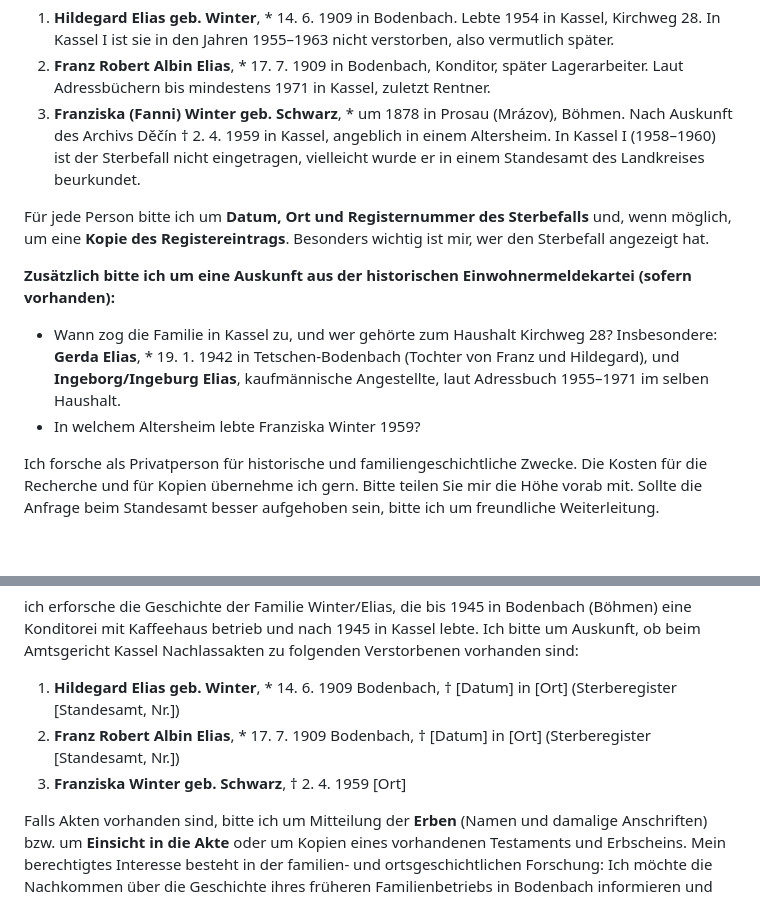
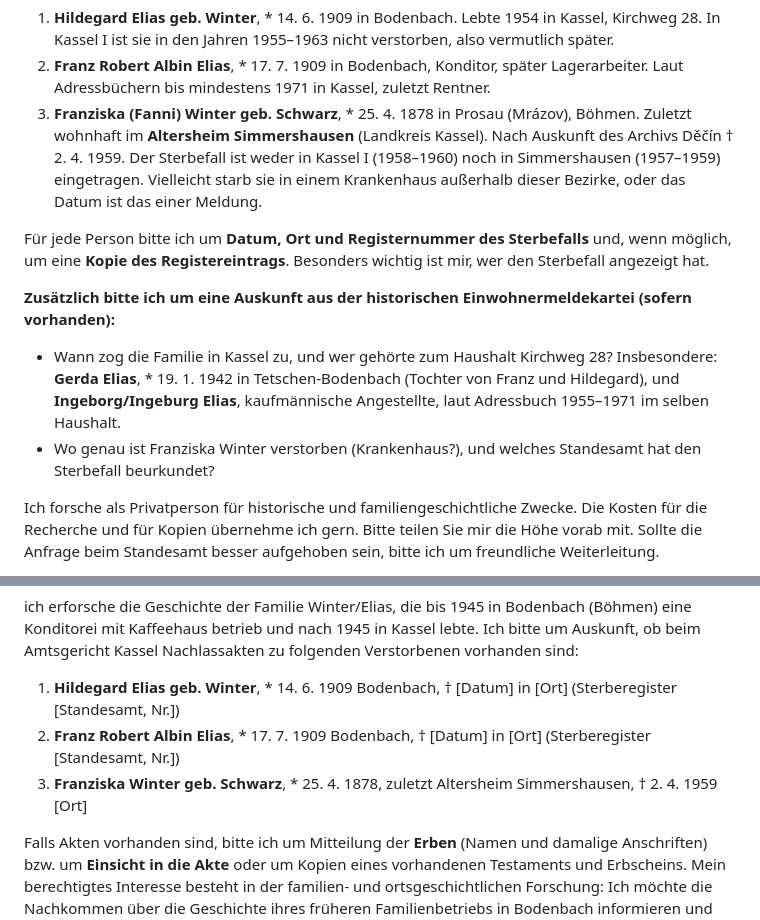
Before and after one commit to masorito/rodokmen-winter, a Markdown page: vystupy/zadosti_kassel_potomci.md, 2 parts joined by grey strips. GitHub-like rendering; blank space fills up the shorter version.

Commit message:
Žádost Kassel: doplněn Simmershausen a datum narození Fanni
Co-Authored-By: Claude Opus 5.5 <noreply@anthropic.com>
Claude-Session: https://claude.ai/code/session_01RUrxMQuCiysjoiyXr5GMj4

```diff
--- a/vystupy/zadosti_kassel_potomci.md
+++ b/vystupy/zadosti_kassel_potomci.md
@@ -39,13 +39,13 @@ Nach der Vertreibung im Sommer 1945 lebte die Familie in Kassel, Kirchweg 28. Au
 
 1. **Hildegard Elias geb. Winter**, * 14. 6. 1909 in Bodenbach. Lebte 1954 in Kassel, Kirchweg 28. In Kassel I ist sie in den Jahren 1955–1963 nicht verstorben, also vermutlich später.
 2. **Franz Robert Albin Elias**, * 17. 7. 1909 in Bodenbach, Konditor, später Lagerarbeiter. Laut Adressbüchern bis mindestens 1971 in Kassel, zuletzt Rentner.
-3. **Franziska (Fanni) Winter geb. Schwarz**, * um 1878 in Prosau (Mrázov), Böhmen. Nach Auskunft des Archivs Děčín † 2. 4. 1959 in Kassel, angeblich in einem Altersheim. In Kassel I (1958–1960) ist der Sterbefall nicht eingetragen, vielleicht wurde er in einem Standesamt des Landkreises beurkundet.
+3. **Franziska (Fanni) Winter geb. Schwarz**, * 25. 4. 1878 in Prosau (Mrázov), Böhmen. Zuletzt wohnhaft im **Altersheim Simmershausen** (Landkreis Kassel). Nach Auskunft des Archivs Děčín † 2. 4. 1959. Der Sterbefall ist weder in Kassel I (1958–1960) noch in Simmershausen (1957–1959) eingetragen. Vielleicht starb sie in einem Krankenhaus außerhalb dieser Bezirke, oder das Datum ist das einer Meldung.
 
 Für jede Person bitte ich um **Datum, Ort und Registernummer des Sterbefalls** und, wenn möglich, um eine **Kopie des Registereintrags**. Besonders wichtig ist mir, wer den Sterbefall angezeigt hat.
 
 **Zusätzlich bitte ich um eine Auskunft aus der historischen Einwohnermeldekartei (sofern vorhanden):**
 - Wann zog die Familie in Kassel zu, und wer gehörte zum Haushalt Kirchweg 28? Insbesondere: **Gerda Elias**, * 19. 1. 1942 in Tetschen-Bodenbach (Tochter von Franz und Hildegard), und **Ingeborg/Ingeburg Elias**, kaufmännische Angestellte, laut Adressbuch 1955–1971 im selben Haushalt.
-- In welchem Altersheim lebte Franziska Winter 1959?
+- Wo genau ist Franziska Winter verstorben (Krankenhaus?), und welches Standesamt hat den Sterbefall beurkundet?
 
 Ich forsche als Privatperson für historische und familiengeschichtliche Zwecke. Die Kosten für die Recherche und für Kopien übernehme ich gern. Bitte teilen Sie mir die Höhe vorab mit. Sollte die Anfrage beim Standesamt besser aufgehoben sein, bitte ich um freundliche Weiterleitung.
 
@@ -69,7 +69,7 @@ ich erforsche die Geschichte der Familie Winter/Elias, die bis 1945 in Bodenbach
 
 1. **Hildegard Elias geb. Winter**, * 14. 6. 1909 Bodenbach, † [Datum] in [Ort] (Sterberegister [Standesamt, Nr.])
 2. **Franz Robert Albin Elias**, * 17. 7. 1909 Bodenbach, † [Datum] in [Ort] (Sterberegister [Standesamt, Nr.])
-3. **Franziska Winter geb. Schwarz**, † 2. 4. 1959 [Ort]
+3. **Franziska Winter geb. Schwarz**, * 25. 4. 1878, zuletzt Altersheim Simmershausen, † 2. 4. 1959 [Ort]
 
 Falls Akten vorhanden sind, bitte ich um Mitteilung der **Erben** (Namen und damalige Anschriften) bzw. um **Einsicht in die Akte** oder um Kopien eines vorhandenen Testaments und Erbscheins. Mein berechtigtes Interesse besteht in der familien- und ortsgeschichtlichen Forschung: Ich möchte die Nachkommen über die Geschichte ihres früheren Familienbetriebs in Bodenbach informieren und Kontakt zu ihnen aufnehmen. Die Daten verwende ich ausschließlich zu diesem Zweck.
 
```
